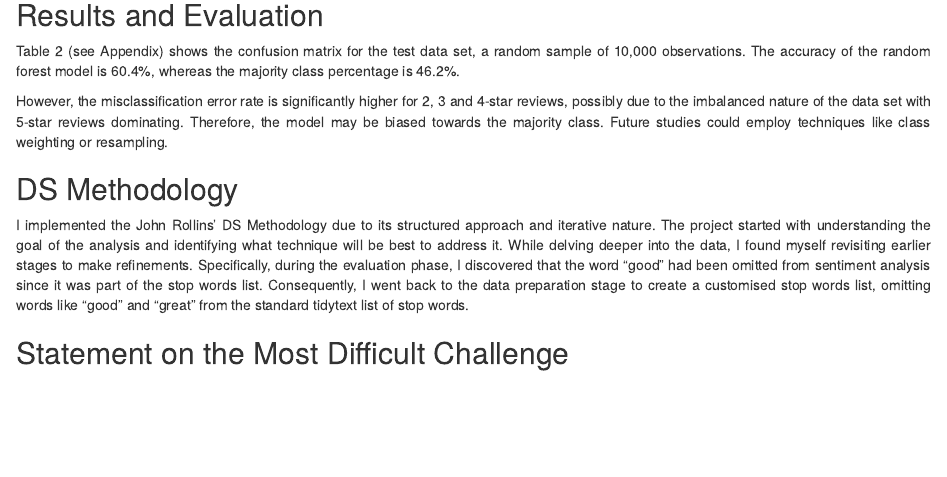
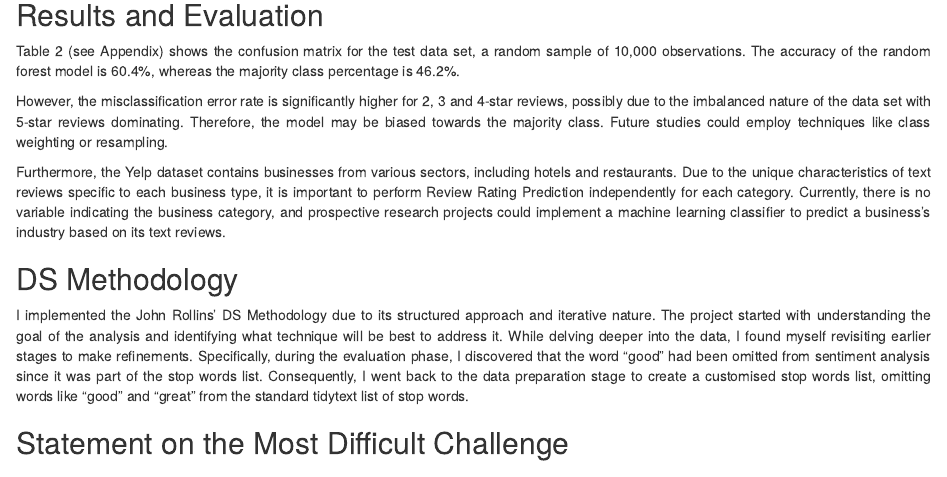
Before and after one commit to danieldzhiriswarwick/EC349-Project, an R Markdown document (EC349 Project Markdown.Rmd): the page in a window 1100 px wide, from 1480 px down. Rendered offline with R 4.5, knitr and Pandoc, with nearby package versions.

Commit message:
Updated the evaluation section

```diff
--- a/EC349 Project Markdown.Rmd
+++ b/EC349 Project Markdown.Rmd
@@ -68,6 +68,8 @@ Table 2 (see Appendix) shows the confusion matrix for the test data set, a rando
 
 However, the misclassification error rate is significantly higher for 2, 3 and 4-star reviews, possibly due to the imbalanced nature of the data set with 5-star reviews dominating. Therefore, the model may be biased towards the majority class. Future studies could employ techniques like class weighting or resampling.
 
+Furthermore, the Yelp dataset contains businesses from various sectors, including hotels and restaurants. Due to the unique characteristics of text reviews specific to each business type, it is important to perform Review Rating Prediction independently for each category. Currently, there is no variable indicating the business category, and prospective research projects could implement a machine learning classifier to predict a business's industry based on its text reviews.
+
 ## DS Methodology
 
 I implemented the John Rollins' DS Methodology due to its structured approach and iterative nature. The project started with understanding the goal of the analysis and identifying what technique will be best to address it. While delving deeper into the data, I found myself revisiting earlier stages to make refinements. Specifically, during the evaluation phase, I discovered that the word "good" had been omitted from sentiment analysis since it was part of the stop words list. Consequently, I went back to the data preparation stage to create a customised stop words list, omitting words like "good" and "great" from the standard tidytext list of stop words.
```
Also changed, not shown: EC349-Project-Markdown.html.
